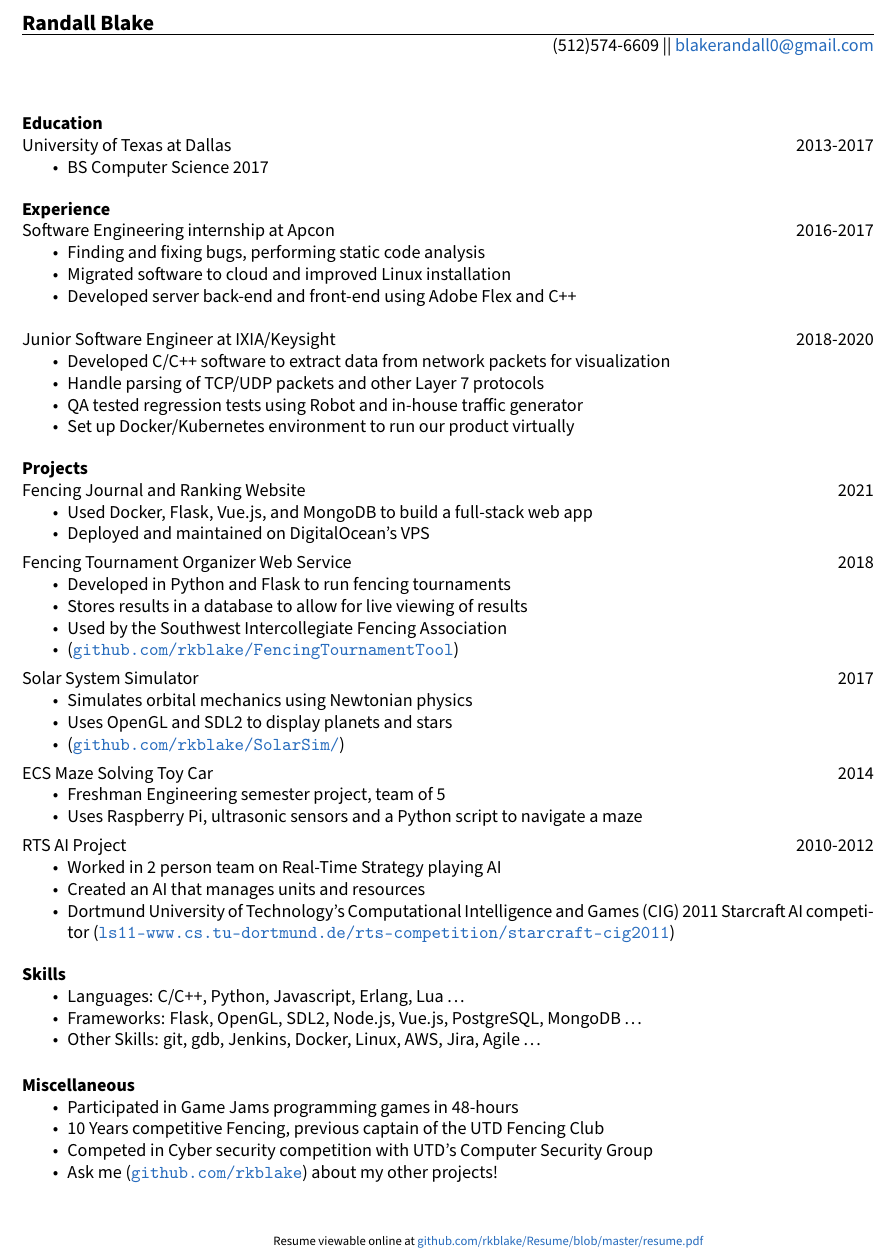
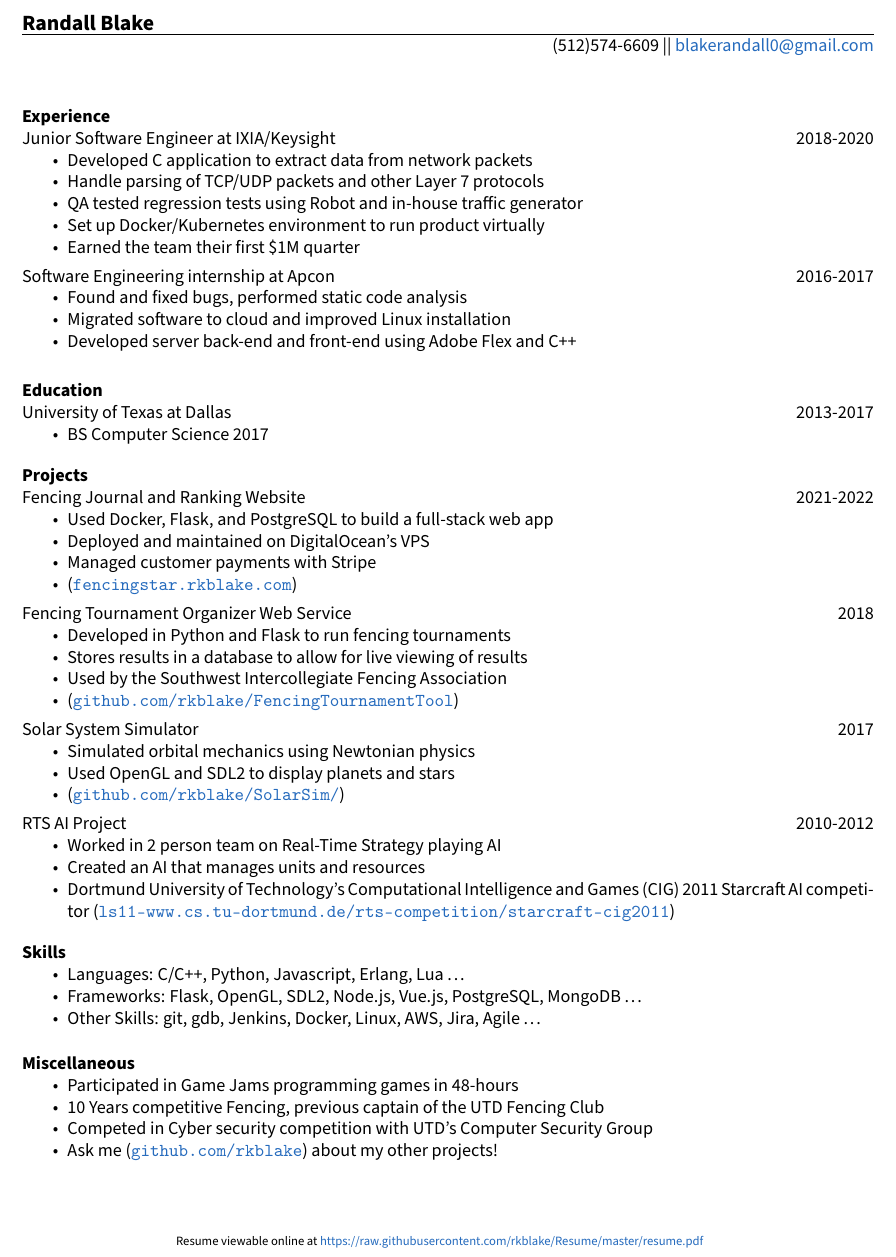
Before and after one commit to rkblake/Resume, a LaTeX CV (resume.tex): part of the page, cut so that both start at the same text. Compiled offline with pdfLaTeX.

Commit message:
update qualifications

```diff
--- a/resume.tex
+++ b/resume.tex
@@ -12,7 +12,7 @@
 	\topmargin=-0.5in
 
 	\lfoot {} \cfoot {}
-	\rfoot {\scriptsize{Resume viewable online at \href{https://github.com/rkblake/Resume/blob/master/resume.pdf}{github.com/rkblake/Resume/blob/master/resume.pdf}}}
+	\rfoot {\scriptsize{Resume viewable online at \href{https://raw.githubusercontent.com/rkblake/Resume/master/resume.pdf}{https://raw.githubusercontent.com/rkblake/Resume/master/resume.pdf}}}
 
 
 \begin{document}
@@ -32,33 +32,39 @@
 %	\end{itemize}
 
 \vspace{-4pt}
+
+
+\vspace{-4pt}
+\section{Experience}
+\vspace{12pt}
+
+
+Junior Software Engineer at IXIA/Keysight
+\hfill 2018-2020
+	\begin{itemize} \itemsep -2pt
+	\item Developed C application to extract data from network packets
+	\item Handle parsing of TCP/UDP packets and other Layer 7 protocols
+	\item QA tested regression tests using Robot and in-house traffic generator
+	\item Set up Docker/Kubernetes environment to run product virtually
+	\item Earned the team their first \$1M quarter
+	\end{itemize}
+\vspace{-8pt}
+Software Engineering internship at Apcon
+\hfill 2016-2017
+\begin{itemize} \itemsep -2pt
+	\item Found and fixed bugs, performed static code analysis
+	\item Migrated software to cloud and improved Linux installation
+	\item Developed server back-end and front-end using Adobe Flex and C++
+
+\end{itemize}
+
 \section{Education}
 \vspace{12pt}
 University of Texas at Dallas \hfill 2013-2017 \\
 \vspace{-12pt}
-	\begin{itemize} \itemsep -2pt
+\begin{itemize} \itemsep -2pt
 	\item BS Computer Science 2017
-	\end{itemize}
-
-\vspace{-4pt}
-\section{Experience}
-\vspace{12pt}
-Software Engineering internship at Apcon
-\hfill 2016-2017
-	\begin{itemize} \itemsep -2pt
-	\item Finding and fixing bugs, performing static code analysis
-	\item Migrated software to cloud and improved Linux installation
-	\item Developed server back-end and front-end using Adobe Flex and C++
-	\end{itemize}
-
-Junior Software Engineer at IXIA/Keysight
-\hfill 2018-2020
-	\begin{itemize} \itemsep -2pt
-	\item Developed C/C++ software to extract data from network packets for visualization
-	\item Handle parsing of TCP/UDP packets and other Layer 7 protocols
-	\item QA tested regression tests using Robot and in-house traffic generator
-	\item Set up Docker/Kubernetes environment to run our product virtually
-	\end{itemize}
+\end{itemize}
 
 \vspace{-4pt}
 \section{Projects}
@@ -73,10 +79,12 @@
 %	\item (\href{https://github.com/justaddbass/ExclusionEngine}{\texttt{github.com/justaddbass/ExclusionEngine}})
 %	\end{itemize}
 Fencing Journal and Ranking Website
-\hfill 2021
+\hfill 2021-2022
 	\begin{itemize} \itemsep -2pt
-		\item Used Docker, Flask, Vue.js, and MongoDB to build a full-stack web app
+		\item Used Docker, Flask, and PostgreSQL to build a full-stack web app
 		\item Deployed and maintained on DigitalOcean's VPS
+		\item Managed customer payments with Stripe
+		\item (\href{https://fencingstar.rkblake.com}{\texttt{fencingstar.rkblake.com}})
 	\end{itemize}
 
 \vspace{-8pt}
@@ -101,8 +109,8 @@
 Solar System Simulator
 \hfill 2017
 	\begin{itemize} \itemsep -2pt
-		\item Simulates orbital mechanics using Newtonian physics
-		\item Uses OpenGL and SDL2 to display planets and stars
+		\item Simulated orbital mechanics using Newtonian physics
+		\item Used OpenGL and SDL2 to display planets and stars
 		\item (\href{https://github.com/rkblake/SolarSim/}{\texttt{github.com/rkblake/SolarSim/}})
 	\end{itemize}
 
@@ -123,13 +131,13 @@
 %	\item (\href{https://github.com/justaddbass/iTunesLibGen}{\texttt{github.com/justaddbass/iTunesLibGen}})
 %	\end{itemize}
 
-\vspace{-8pt}
-ECS Maze Solving Toy Car
-\hfill 2014
-	\begin{itemize} \itemsep -2pt
-	\item Freshman Engineering semester project, team of 5
-	\item Uses Raspberry Pi, ultrasonic sensors and a Python script to navigate a maze
-	\end{itemize}
+%\vspace{-8pt}
+%ECS Maze Solving Toy Car
+%\hfill 2014
+%	\begin{itemize} \itemsep -2pt
+%	\item Freshman Engineering semester project, team of 5
+%	\item Uses Raspberry Pi, ultrasonic sensors and a Python script to navigate a maze
+%	\end{itemize}
 
 \vspace{-8pt}
 RTS AI Project
```
Also changed, not shown: resume.pdf, 1 other file.
